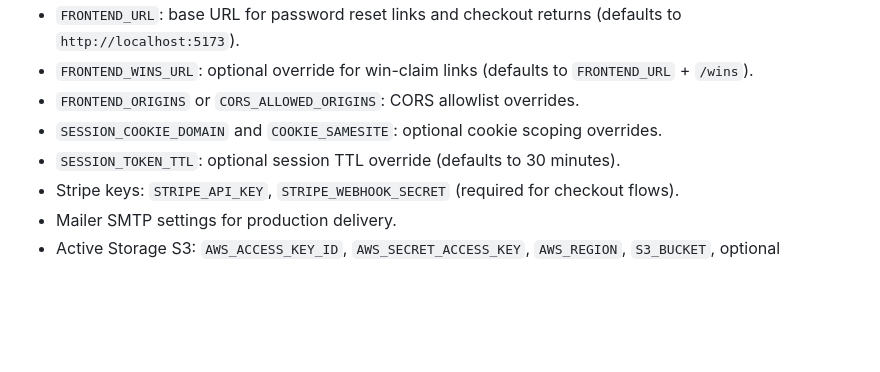
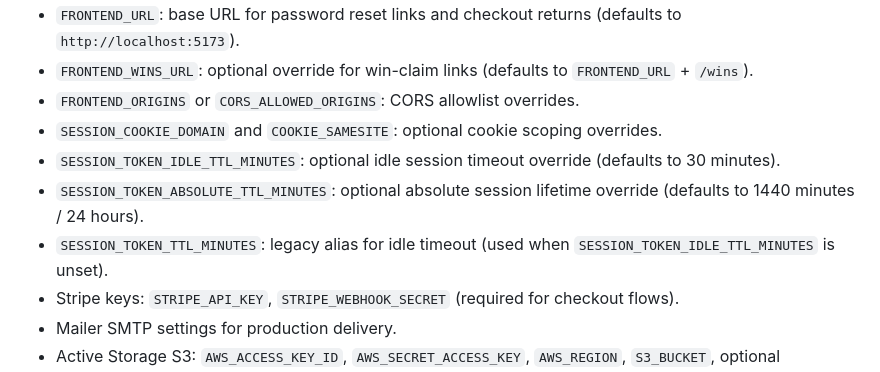
Before and after one commit to kenrett/x-bid-backend, a Markdown page: README.md, the part around the change. Rendered like a GitHub page; blank space fills up the shorter version.

```diff
--- a/README.md
+++ b/README.md
@@ -167,7 +167,9 @@ The app relies on the following environment/config values:
 * `FRONTEND_WINS_URL`: optional override for win-claim links (defaults to `FRONTEND_URL` + `/wins`).
 * `FRONTEND_ORIGINS` or `CORS_ALLOWED_ORIGINS`: CORS allowlist overrides.
 * `SESSION_COOKIE_DOMAIN` and `COOKIE_SAMESITE`: optional cookie scoping overrides.
-* `SESSION_TOKEN_TTL`: optional session TTL override (defaults to 30 minutes).
+* `SESSION_TOKEN_IDLE_TTL_MINUTES`: optional idle session timeout override (defaults to 30 minutes).
+* `SESSION_TOKEN_ABSOLUTE_TTL_MINUTES`: optional absolute session lifetime override (defaults to 1440 minutes / 24 hours).
+* `SESSION_TOKEN_TTL_MINUTES`: legacy alias for idle timeout (used when `SESSION_TOKEN_IDLE_TTL_MINUTES` is unset).
 * Stripe keys: `STRIPE_API_KEY`, `STRIPE_WEBHOOK_SECRET` (required for checkout flows).
 * Mailer SMTP settings for production delivery.
 * Active Storage S3: `AWS_ACCESS_KEY_ID`, `AWS_SECRET_ACCESS_KEY`, `AWS_REGION`, `S3_BUCKET`, optional `AWS_ENDPOINT`, `AWS_FORCE_PATH_STYLE`.
```
Also changed, not shown: docs/production_hardening_checklist.md (+2 -1 lines).
